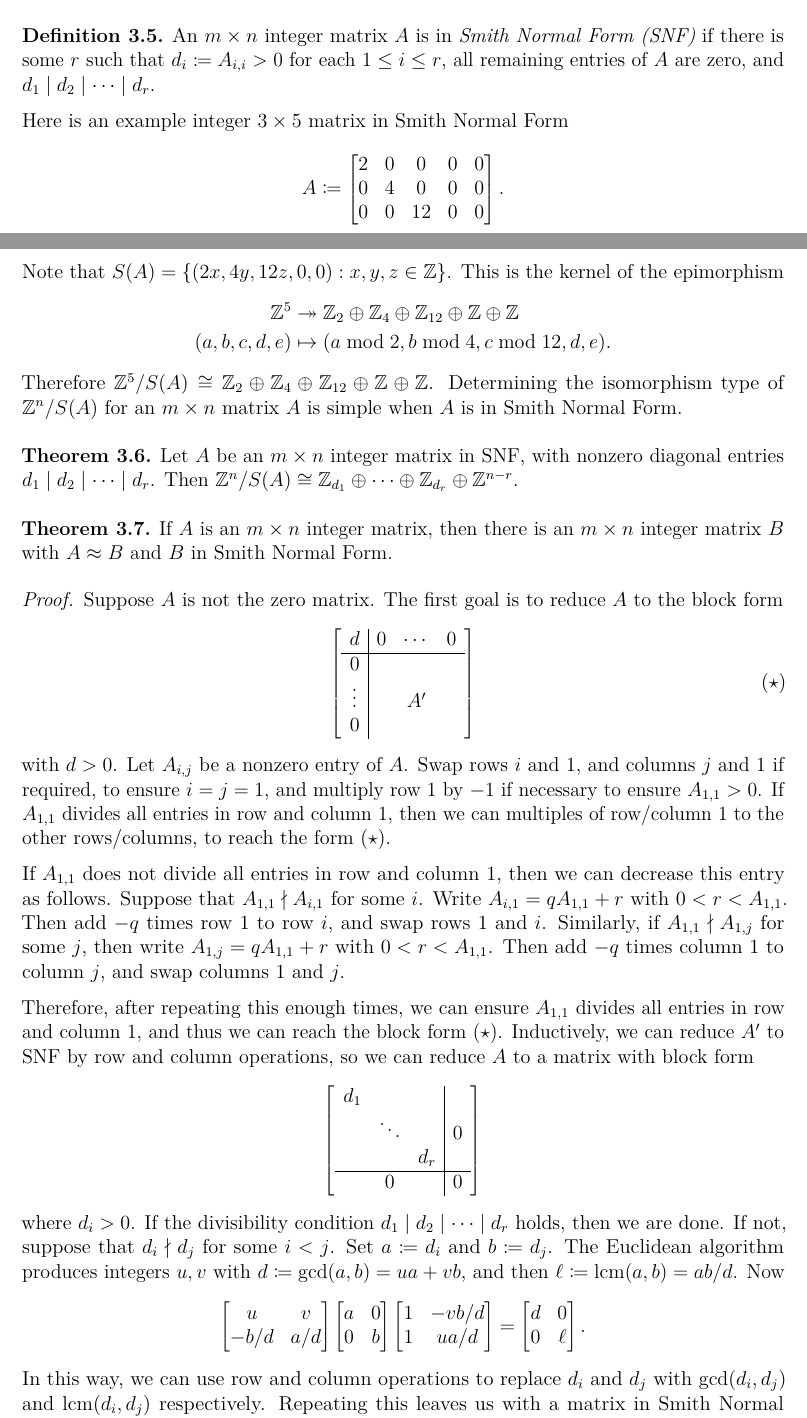
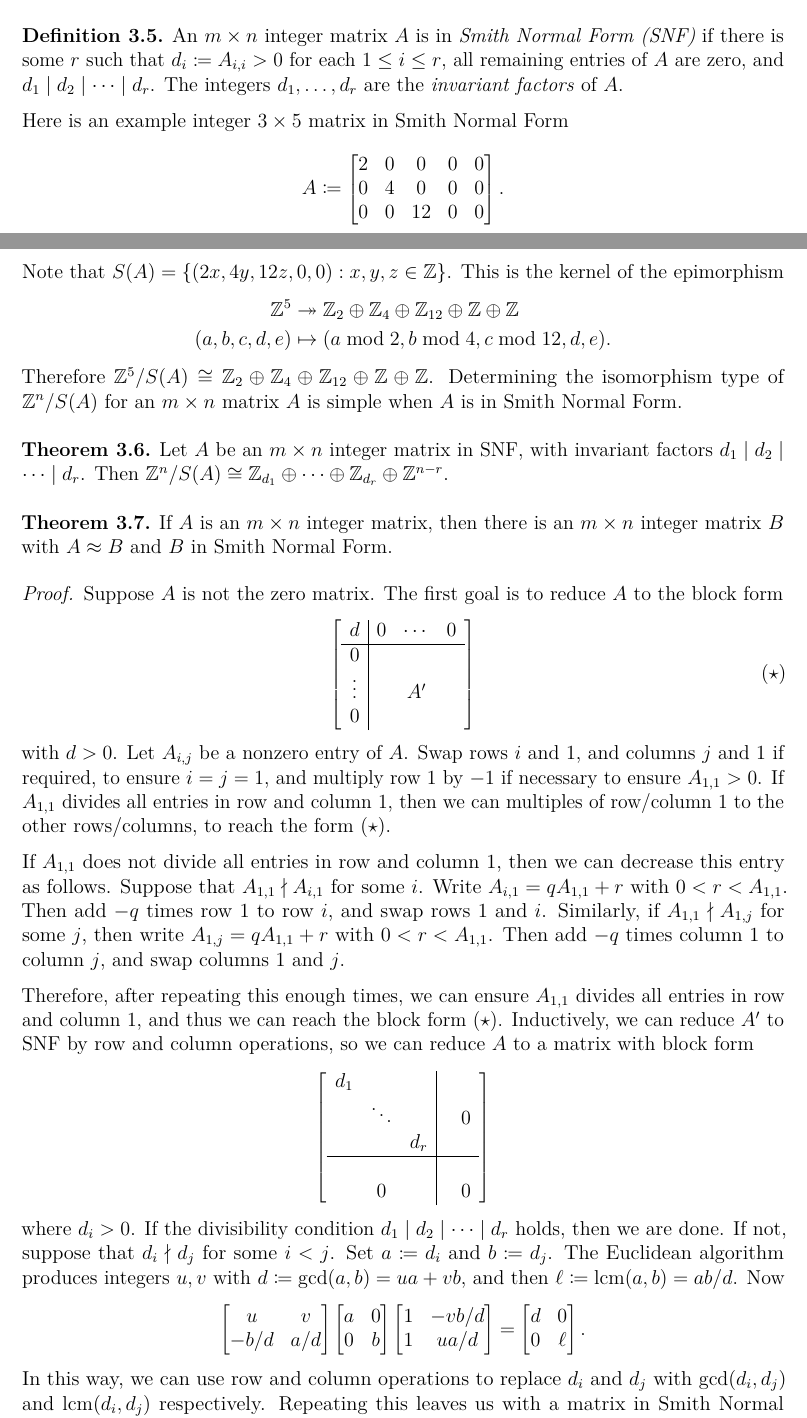
Before and after one commit to pjhuxford/computational-group-theory, a LaTeX paper (report/report.tex): two parts of pages 6 and 7 of 8, joined at a grey line, cut so that both start at the same text. Compiled offline with pdfLaTeX; a LaTeX package or settings file that is missing is left out.

Commit message:
Make minor edits

```diff
--- a/report/report.tex
+++ b/report/report.tex
@@ -359,7 +359,7 @@ In the previous section we showed that integer row operations applied to an $m\t
 We will establish a similar normal form which distinguishes the isomorphism types of $\Z^n/S(A)$ for $m\times n$ matrices. This is known as the Smith Normal Form (SNF).
 
 \begin{definition}
-  An $m\times n$ integer matrix $A$ is in \emph{Smith Normal Form (SNF)} if there is some $r$ such that $d_i\coloneqq A_{i,i}>0$ for each $1\leq i\leq r$, all remaining entries of $A$ are zero, and $d_1\mid d_2\mid \cdots \mid d_r$.
+  An $m\times n$ integer matrix $A$ is in \emph{Smith Normal Form (SNF)} if there is some $r$ such that $d_i\coloneqq A_{i,i}>0$ for each $1\leq i\leq r$, all remaining entries of $A$ are zero, and $d_1\mid d_2\mid \cdots \mid d_r$. The integers $d_1,\ldots,d_r$ are the \emph{invariant factors} of $A$.
 \end{definition}
 
 Here is an example integer $3\times 5$ matrix in Smith Normal Form
@@ -378,7 +378,7 @@ Note that $S(A)=\{(2x,4y,12z,0,0) : x,y,z\in\Z\}$. This is the kernel of the epi
 Therefore $\Z^5/S(A)\cong\Z_2\oplus\Z_4\oplus\Z_{12}\oplus\Z\oplus\Z$. Determining the isomorphism type of $\Z^n/S(A)$ for an $m\times n$ matrix $A$ is simple when $A$ is in Smith Normal Form.
 
 \begin{theorem}
-  Let $A$ be an $m\times n$ integer matrix in SNF, with nonzero diagonal entries $d_1\mid d_2\mid\cdots\mid d_r$. Then $\Z^n/S(A)\cong\Z_{d_1}\oplus\cdots\oplus\Z_{d_r}\oplus\Z^{n-r}$.
+  Let $A$ be an $m\times n$ integer matrix in SNF, with invariant factors $d_1\mid d_2\mid\cdots\mid d_r$. Then $\Z^n/S(A)\cong\Z_{d_1}\oplus\cdots\oplus\Z_{d_r}\oplus\Z^{n-r}$.
 \end{theorem}
 
 \begin{theorem}
@@ -403,12 +403,13 @@ Therefore $\Z^5/S(A)\cong\Z_2\oplus\Z_4\oplus\Z_{12}\oplus\Z\oplus\Z$. Determini
 
   Therefore, after repeating this enough times, we can ensure $A_{1,1}$ divides all entries in row and column 1, and thus we can reach the block form ($\star$). Inductively, we can reduce $A'$ to SNF by row and column operations, so we can reduce $A$ to a matrix with block form
   \[ \left[
-      \begin{array}{ccc|c}
-        d_1 &&& \\
-            & \ddots && 0 \\
-            && d_r & \\
+      \begin{array}{ccc|cc}
+        d_1 &&&& \\
+            & \ddots &&& 0 \\
+            && d_r && \\
         \hline
-            & 0 && 0 \\
+            &&&& \\
+        & 0 &&& 0 \\
       \end{array}\right]
   \]
   where $d_i>0$. If the divisibility condition $d_1\mid d_2\mid\cdots\mid d_r$ holds, then we are done. If not, suppose that $d_i\nmid d_j$ for some $i<j$. Set $a\coloneqq d_i$ and $b\coloneqq d_j$. The Euclidean algorithm produces integers $u,v$ with $d\coloneqq\gcd(a,b)=ua+vb$, and then $\ell\coloneqq\lcm(a,b)=ab/d$. Now
```
Also changed, not shown: report/report.tex (2 more changed lines).
